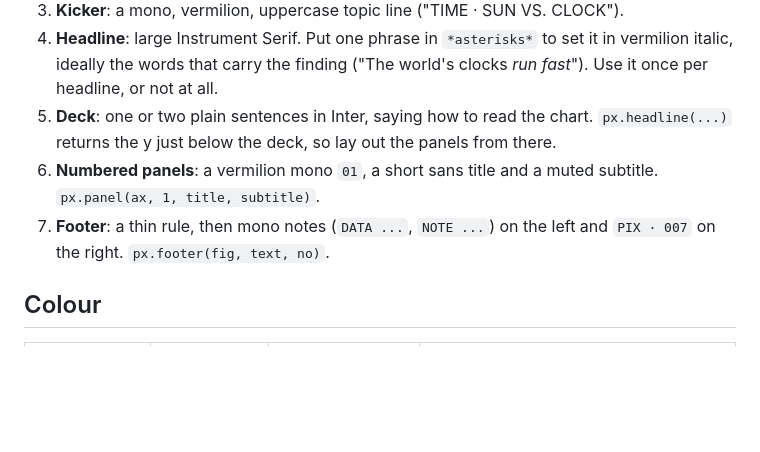
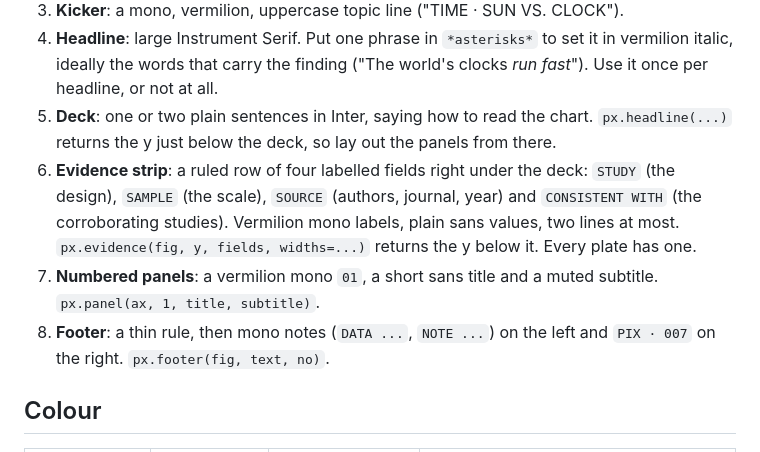
Before and after one commit to mkearney/pix, a Markdown page: STYLE.md, the part around one of its changes. Drawn GitHub-style; blank space fills up the shorter version.

```diff
--- a/STYLE.md
+++ b/STYLE.md
@@ -21,9 +21,13 @@ The code lives in `pix/style.py` (`from pix import style as px`). Fonts are bund
    per headline, or not at all.
 5. **Deck**: one or two plain sentences in Inter, saying how to read the chart.
    `px.headline(...)` returns the y just below the deck, so lay out the panels from there.
-6. **Numbered panels**: a vermilion mono `01`, a short sans title and a muted subtitle.
+6. **Evidence strip**: a ruled row of four labelled fields right under the deck: `STUDY`
+   (the design), `SAMPLE` (the scale), `SOURCE` (authors, journal, year) and `CONSISTENT WITH`
+   (the corroborating studies). Vermilion mono labels, plain sans values, two lines at most.
+   `px.evidence(fig, y, fields, widths=...)` returns the y below it. Every plate has one.
+7. **Numbered panels**: a vermilion mono `01`, a short sans title and a muted subtitle.
    `px.panel(ax, 1, title, subtitle)`.
-7. **Footer**: a thin rule, then mono notes (`DATA ...`, `NOTE ...`) on the left and `PIX · 007`
+8. **Footer**: a thin rule, then mono notes (`DATA ...`, `NOTE ...`) on the left and `PIX · 007`
    on the right. `px.footer(fig, text, no)`.
 
 ## Colour
```
Also changed, not shown: other parts of STYLE.md (+15 -2 lines), CLAUDE.md (+233 -189 lines), LEADS.md (added, +113 -0 lines), pix/specimen.png, 3 other files.
